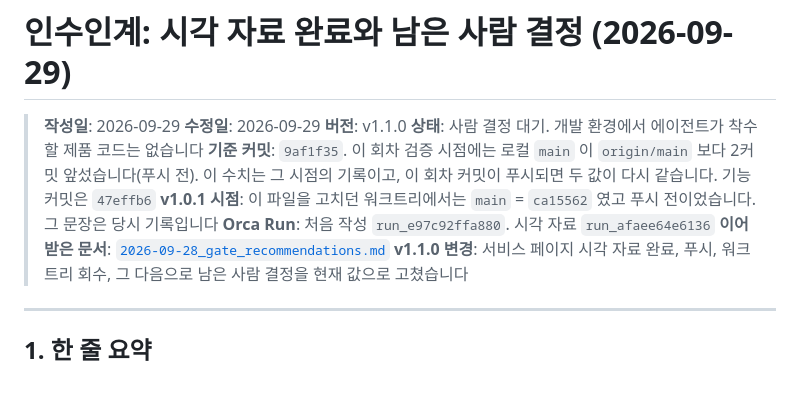
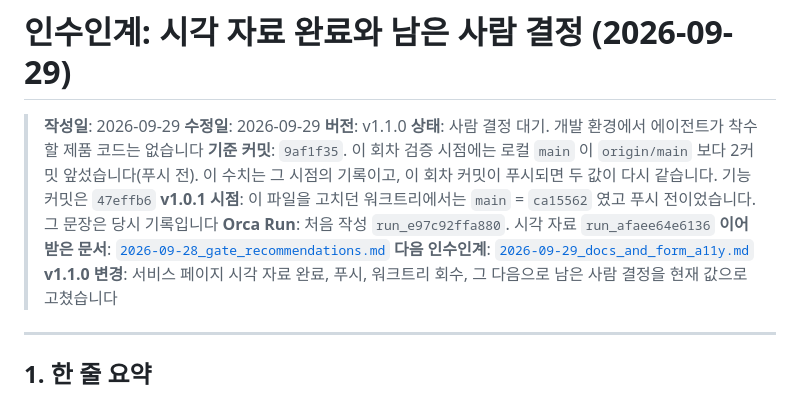
Before and after one commit to kwanbum217/NARANI_HomePage, a Markdown page: docs/handoff/2026-09-29_queue.md, the part around the change. GitHub-like rendering.

```diff
--- a/docs/handoff/2026-09-29_queue.md
+++ b/docs/handoff/2026-09-29_queue.md
@@ -8,6 +8,7 @@
 > **v1.0.1 시점**: 이 파일을 고치던 워크트리에서는 `main` = `ca15562` 였고 푸시 전이었습니다. 그 문장은 당시 기록입니다
 > **Orca Run**: 처음 작성 `run_e97c92ffa880`. 시각 자료 `run_afaee64e6136`
 > **이어받은 문서**: [`2026-09-28_gate_recommendations.md`](2026-09-28_gate_recommendations.md)
+> **다음 인수인계**: [`2026-09-29_docs_and_form_a11y.md`](2026-09-29_docs_and_form_a11y.md)
 > **v1.1.0 변경**: 서비스 페이지 시각 자료 완료, 푸시, 워크트리 회수, 그 다음으로 남은 사람 결정을 현재 값으로 고쳤습니다
 
 ---
```
Also changed, not shown: docs/README.md (+2 -1 lines), docs/handoff/2026-09-29_docs_and_form_a11y.md (added, +198 -0 lines).
